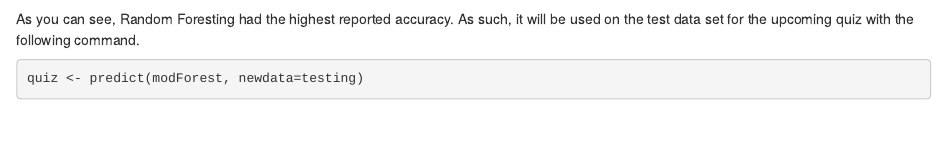
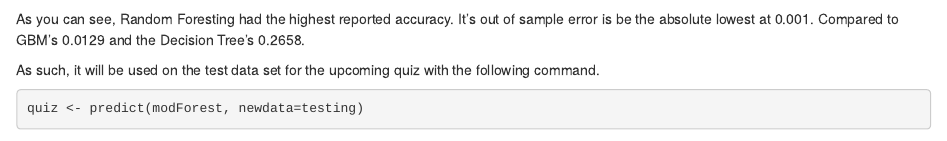
Before and after one commit to ralydick1/Practical-Machine-Learning-Project, an R Markdown document (Course_Project.Rmd): the page in a window 1100 px wide, from 4760 px down. Rendered offline with R 4.5, knitr and Pandoc, with nearby package versions; some code elsewhere in the file could not run offline.

Commit message:
Update Course_Project.Rmd

````diff
--- a/Course_Project.Rmd
+++ b/Course_Project.Rmd
@@ -139,7 +139,9 @@ The accuracy of the three prediction methods are listed below:
 2. Random Forest: `r round(confForest$overall["Accuracy"],4)`
 3. GBM: `r round(confGBM$overall["Accuracy"],4)`
 
-As you can see, Random Foresting had the highest reported accuracy. As such, it will be used on the test data set for the upcoming quiz with the following command.
+As you can see, Random Foresting had the highest reported accuracy. It's out of sample error is be the absolute lowest at 0.001. Compared to GBM's 0.0129 and the Decision Tree's 0.2658.
+
+As such, it will be used on the test data set for the upcoming quiz with the following command.
 ```{r}
 quiz <- predict(modForest, newdata=testing)
 quiz
````
